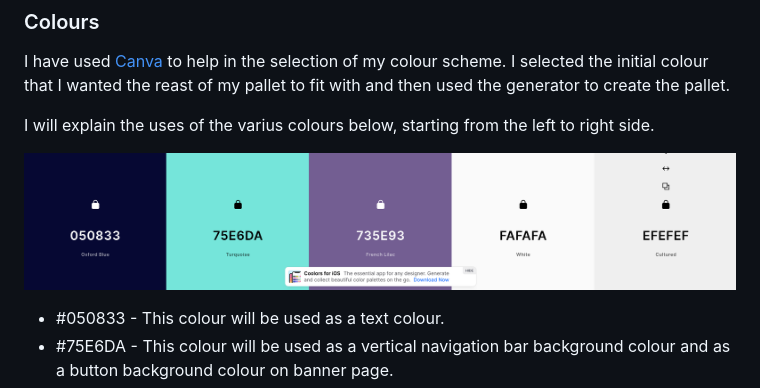
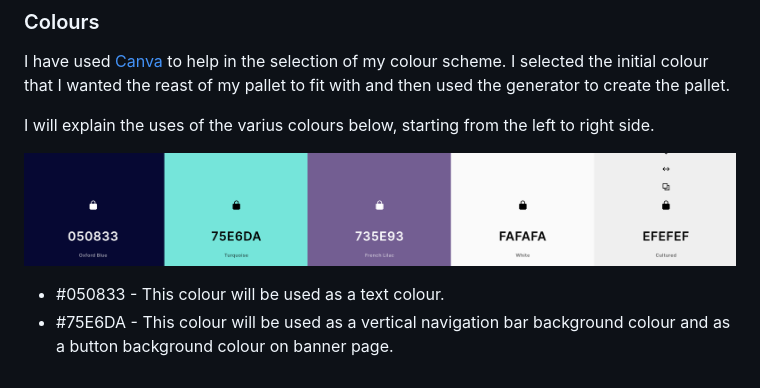
Before and after one commit to JureSeselj/kiteboarding-club, a Markdown page: README.md, the part around the change. GitHub-like rendering; pictures changed too: assets/images/colour-palette-readme-file.png (deleted), assets/images/readme-file-colour-palette.png (added).

Commit message:
Changed image of colour palette to readme.md file

```diff
--- a/README.md
+++ b/README.md
@@ -100,7 +100,7 @@ I have used [Canva](https://www.canva.com/ "canva") to help in the selection of
 
 I will explain the uses of the varius colours below, starting from the left to right side.
 
-![Colour Pallet](/assets/images/colour-palette-readme-file.png)
+![Colour Pallet](/assets/images/readme-file-colour-palette.png)
 
 * #050833 - This colour will be used as a text colour.
 * #75E6DA - This colour will be used as a vertical navigation bar background colour and as a button background colour on banner page.
```
